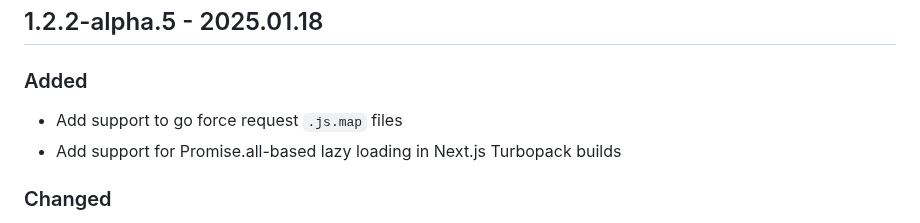
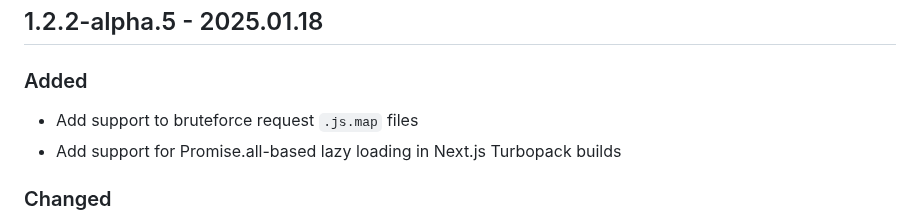
Before and after one commit to shriyanss/js-recon, a Markdown page: CHANGELOG.md, the part around the change. Rendered like a GitHub page.

Commit message:
fix: correct typo in CHANGELOG.md - change 'go force' to 'bruteforce'

```diff
--- a/CHANGELOG.md
+++ b/CHANGELOG.md
@@ -4,7 +4,7 @@
 
 ### Added
 
-- Add support to go force request `.js.map` files
+- Add support to bruteforce request `.js.map` files
 - Add support for Promise.all-based lazy loading in Next.js Turbopack builds
 
 ### Changed
```
